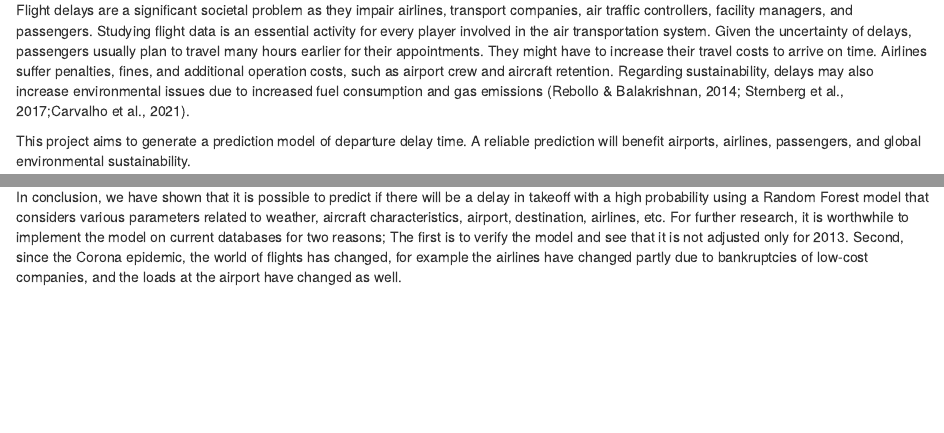
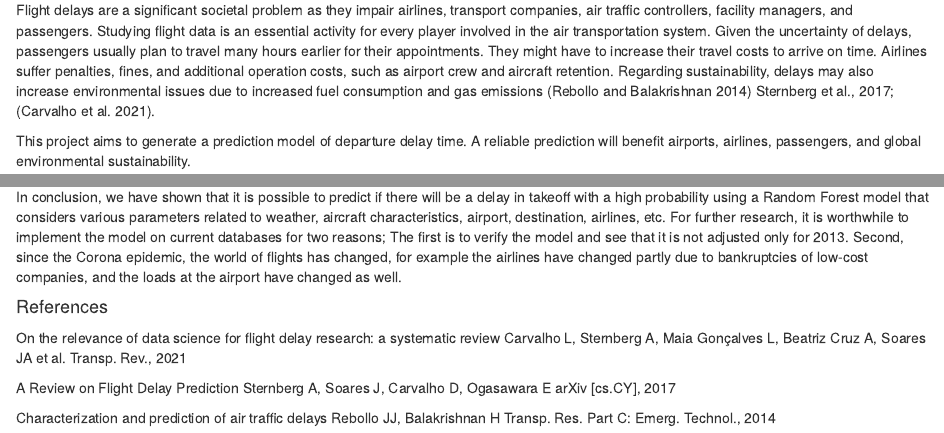
Before and after one commit to yaara-dev/flights_nyc13, an R Markdown document (flights_nyc13/Yaara_Tal_Flights.Rmd): the page in a window 1100 px wide, from 180 px down, and a second part further down, joined at a grey line. Rendered offline with R 4.5, knitr and Pandoc, with nearby package versions; the code chunks are not run, so their results and figures are left out; long lines of code are wrapped.

Commit message:
add references

```diff
--- a/flights_nyc13/Yaara_Tal_Flights.Rmd
+++ b/flights_nyc13/Yaara_Tal_Flights.Rmd
@@ -12,7 +12,7 @@ knitr::opts_chunk$set(fig.width=12, fig.height=8, fig.path='Figs/',
 
 ## Introduction
 
-Flight delays are a significant societal problem as they impair airlines, transport companies, air traffic controllers, facility managers, and passengers. Studying flight data is an essential activity for every player involved in the air transportation system. Given the uncertainty of delays, passengers usually plan to travel many hours earlier for their appointments. They might have to increase their travel costs to arrive on time. Airlines suffer penalties, fines, and additional operation costs, such as airport crew and aircraft retention. Regarding sustainability, delays may also increase environmental issues due to increased fuel consumption and gas emissions (Rebollo & Balakrishnan, 2014; Sternberg et al., 2017;Carvalho et al., 2021).
+Flight delays are a significant societal problem as they impair airlines, transport companies, air traffic controllers, facility managers, and passengers. Studying flight data is an essential activity for every player involved in the air transportation system. Given the uncertainty of delays, passengers usually plan to travel many hours earlier for their appointments. They might have to increase their travel costs to arrive on time. Airlines suffer penalties, fines, and additional operation costs, such as airport crew and aircraft retention. Regarding sustainability, delays may also increase environmental issues due to increased fuel consumption and gas emissions (Rebollo and Balakrishnan 2014) Sternberg et al., 2017; (Carvalho et al. 2021).
 
 This project aims to generate a prediction model of departure delay time. A reliable prediction will benefit airports, airlines, passengers, and global environmental sustainability.
 
@@ -2573,3 +2573,17 @@ The Random Forest model reached a much higher level of accuracy than the decisio
 However, the high accuracy score raises our concern that the model may overfit the data. In order to examine the matter, we performed another run of the Random Forest model where we limited the maximum tree depth and increased the number of trees (from 1000 to 2000). The result of this run showed 94% accuracy, which is still high but is unlikely to be overfitted to the large number of trees and the limitation of the trees' depth. Further, the model is highly accurate for the test as well, so it may just be excellent at predicting. Another possible explanation is that there is indeed an overfit resulting from the fact that the training and the test are similar since they were taken from the same data set.
 
 In conclusion, we have shown that it is possible to predict if there will be a delay in takeoff with a high probability using a Random Forest model that considers various parameters related to weather, aircraft characteristics, airport, destination, airlines, etc. For further research, it is worthwhile to implement the model on current databases for two reasons; The first is to verify the model and see that it is not adjusted only for 2013. Second, since the Corona epidemic, the world of flights has changed, for example the airlines have changed partly due to bankruptcies of low-cost companies, and the loads at the airport have changed as well.
+
+#### References
+
+On the relevance of data science for flight delay research: a systematic review
+Carvalho L, Sternberg A, Maia Gonçalves L, Beatriz Cruz A, Soares JA et al.
+Transp. Rev., 2021
+
+A Review on Flight Delay Prediction
+Sternberg A, Soares J, Carvalho D, Ogasawara E
+arXiv [cs.CY], 2017
+
+Characterization and prediction of air traffic delays
+Rebollo JJ, Balakrishnan H
+Transp. Res. Part C: Emerg. Technol., 2014
```
